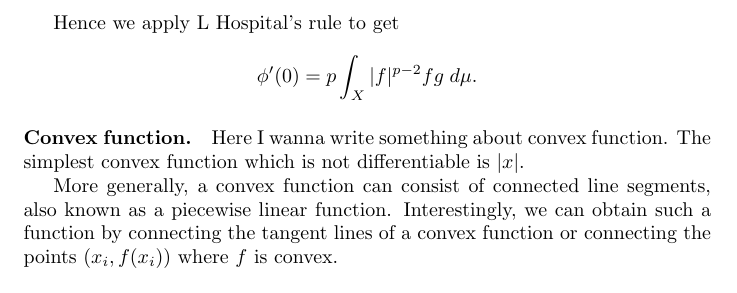
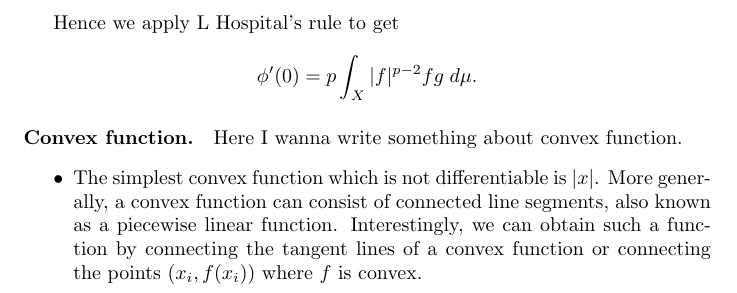
Before and after one commit to Andy-Lincoln/real-analysis-homework, a LaTeX document (convexFunction.tex): part of page 2 of 2, cut so that both start at the same text. Compiled offline with pdfLaTeX.

Commit message:
uploaded from workPC

```diff
--- a/convexFunction.tex
+++ b/convexFunction.tex
@@ -46,11 +46,11 @@ $$
 
 
 \paragraph{Convex function.}
-Here I wanna write something about convex function. The simplest convex function which is not differentiable is $|x|$.
-
-
-More generally, a convex function can consist of connected line segments, also known as a piecewise linear function.
+Here I wanna write something about convex function.
+ \begin{itemize}
+\item The simplest convex function which is not differentiable is $|x|$.  More generally, a convex function can consist of connected line segments, also known as a piecewise linear function.
 Interestingly, we can obtain such a function by connecting the tangent lines of a convex function or
 connecting the points $(x_{i},f(x_{i}))$ where $f$ is convex.
+\end{itemize}
 
 \end{document}
```
Also changed, not shown: convexFunction.pdf, 1 other file.
